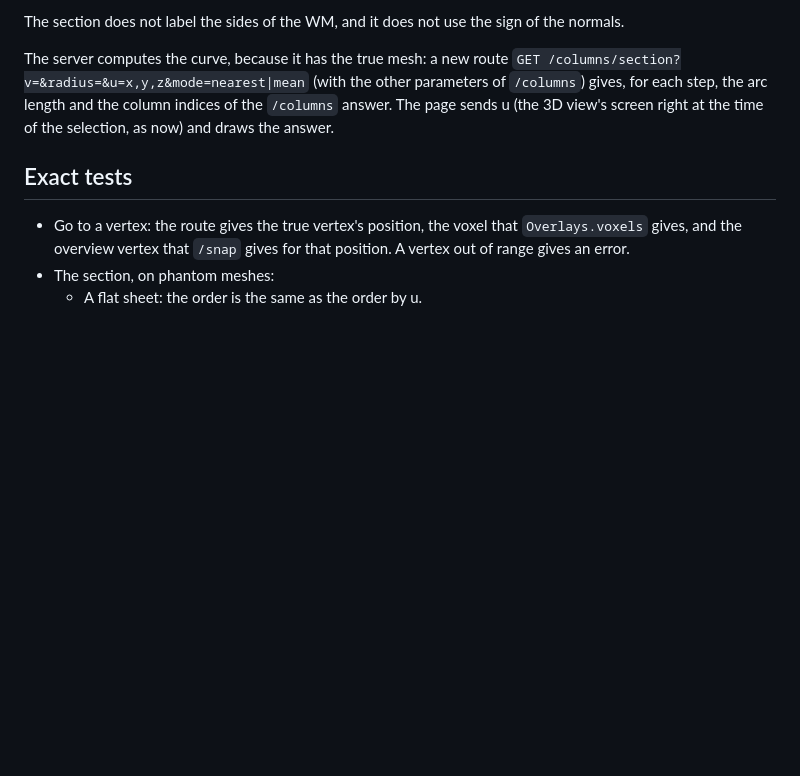
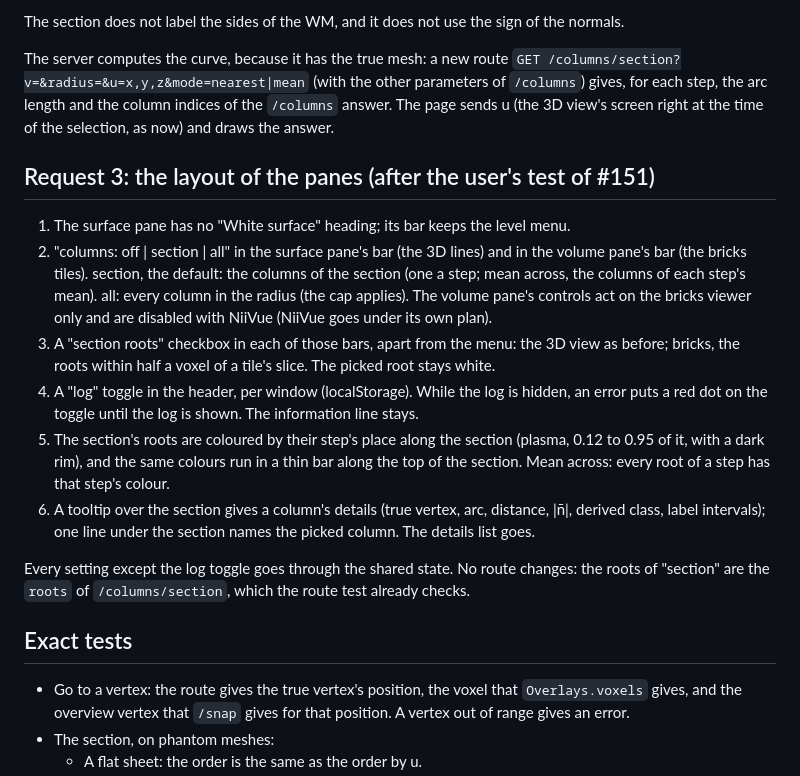
Before and after one commit to mdtisdall/baillarger, a Markdown page: docs/plans/viewer-requests.md, the part around the change. Drawn GitHub-style; blank space fills up the shorter version.

```diff
--- a/docs/plans/viewer-requests.md
+++ b/docs/plans/viewer-requests.md
@@ -84,6 +84,26 @@ the column indices of the `/columns` answer. The page sends u (the 3D
 view's screen right at the time of the selection, as now) and draws the
 answer.
 
+## Request 3: the layout of the panes (after the user's test of #151)
+
+1. The surface pane has no "White surface" heading; its bar keeps the level menu.
+2. "columns: off | section | all" in the surface pane's bar (the 3D lines) and in the volume pane's bar (the bricks
+   tiles). section, the default: the columns of the section (one a step; mean across, the columns of each step's
+   mean). all: every column in the radius (the cap applies). The volume pane's controls act on the bricks viewer only
+   and are disabled with NiiVue (NiiVue goes under its own plan).
+3. A "section roots" checkbox in each of those bars, apart from the menu: the 3D view as before; bricks, the roots
+   within half a voxel of a tile's slice. The picked root stays white.
+4. A "log" toggle in the header, per window (localStorage). While the log is hidden, an error puts a red dot on the
+   toggle until the log is shown. The information line stays.
+5. The section's roots are coloured by their step's place along the section (plasma, 0.12 to 0.95 of it, with a dark
+   rim), and the same colours run in a thin bar along the top of the section. Mean across: every root of a step has
+   that step's colour.
+6. A tooltip over the section gives a column's details (true vertex, arc, distance, |n̄|, derived class, label
+   intervals); one line under the section names the picked column. The details list goes.
+
+Every setting except the log toggle goes through the shared state. No route changes: the roots of "section" are the
+`roots` of `/columns/section`, which the route test already checks.
+
 ## Exact tests
 
 - Go to a vertex: the route gives the true vertex's position, the voxel
```
Also changed, not shown: reports/figures/viewer-requests/controls-tooltip-12218203.png (added), reports/figures/viewer-requests/roots-coronal-mean-12218203.png (added), 3 other files.
